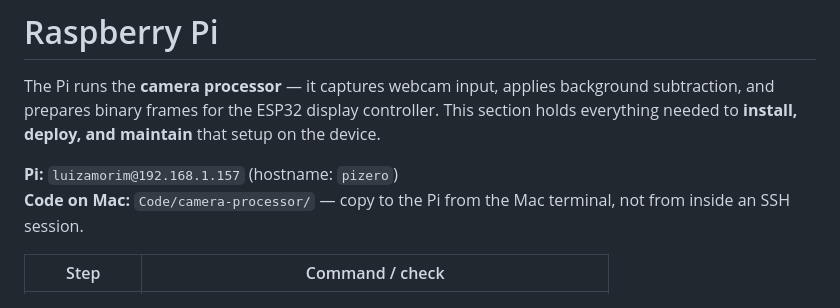
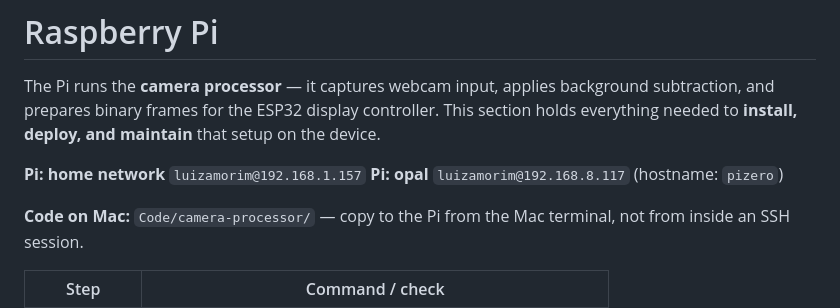
Before and after one commit to luiz-flamorim/dig-ophelia, a Markdown page: readme.md, the part around the change. Rendered like a GitHub page.

Commit message:
journal: set up GL.iNet Opal portable network for Pi and ESP32

```diff
--- a/readme.md
+++ b/readme.md
@@ -119,7 +119,10 @@ Pi 5 is sufficient for this; the work is mostly config, crop/split math, and the
 
 The Pi runs the **camera processor** — it captures webcam input, applies background subtraction, and prepares binary frames for the ESP32 display controller. This section holds everything needed to **install, deploy, and maintain** that setup on the device.
 
-**Pi:** `luizamorim@192.168.1.157` (hostname: `pizero`)
+**Pi: home network** `luizamorim@192.168.1.157`
+**Pi: opal** `luizamorim@192.168.8.117`
+(hostname: `pizero`)
+
 **Code on Mac:** `Code/camera-processor/` — copy to the Pi from the Mac terminal, not from inside an SSH session.
 
 | Step        | Command / check                                              |
```
